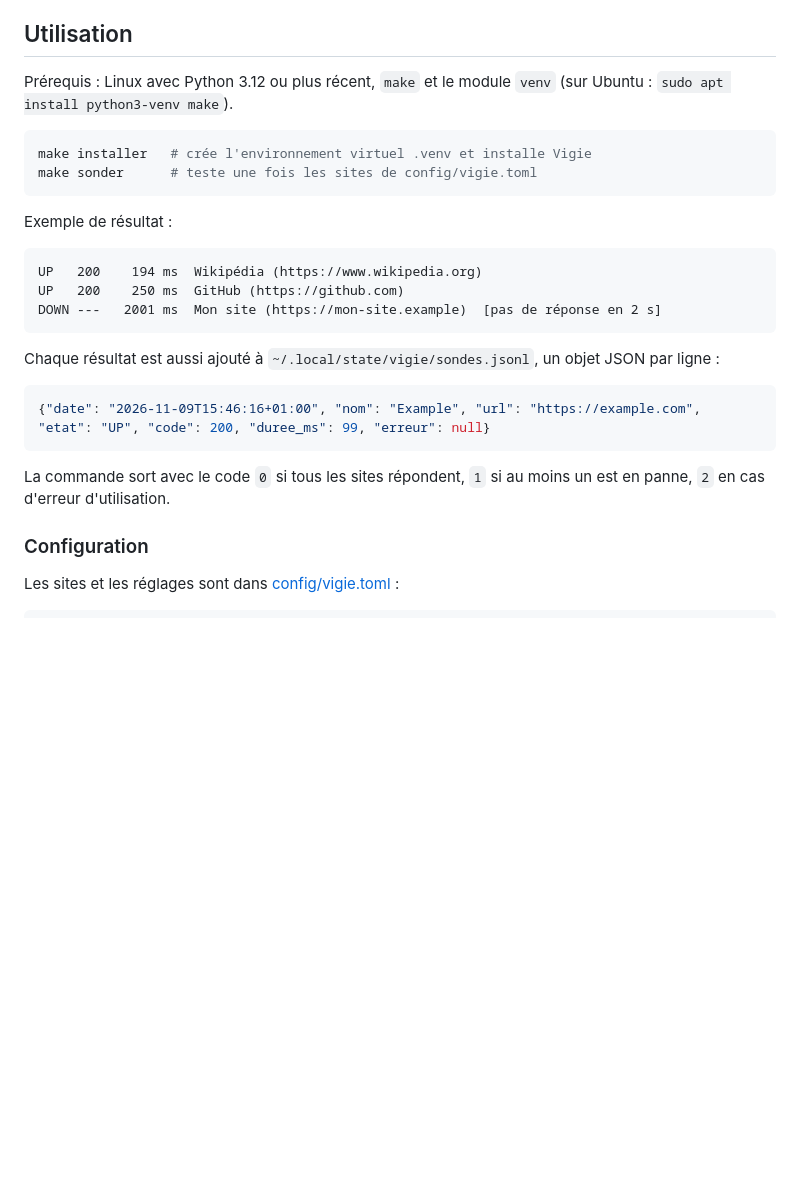
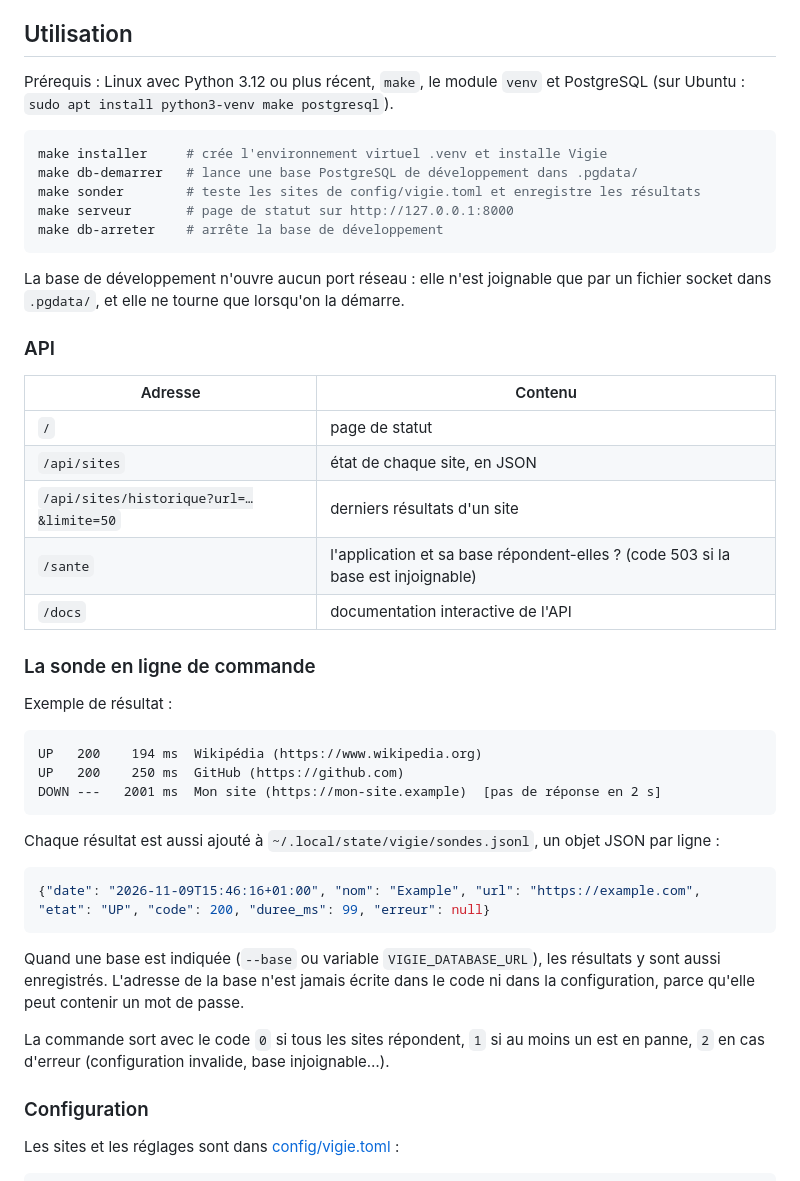
Before and after one commit to LamaJoker/vigie, a Markdown page: README.md, the part around one of its changes. GitHub-like rendering; blank space fills up the shorter version.

````diff
--- a/README.md
+++ b/README.md
@@ -33,12 +35,29 @@ Les commits écrits par l'assistant portent la mention `Co-Authored-By: Claude`.
 
 ## Utilisation
 
-Prérequis : Linux avec Python 3.12 ou plus récent, `make` et le module `venv` (sur Ubuntu : `sudo apt install python3-venv make`).
+Prérequis : Linux avec Python 3.12 ou plus récent, `make`, le module `venv` et PostgreSQL (sur Ubuntu : `sudo apt install python3-venv make postgresql`).
 
 ```bash
-make installer   # crée l'environnement virtuel .venv et installe Vigie
-make sonder      # teste une fois les sites de config/vigie.toml
+make installer     # crée l'environnement virtuel .venv et installe Vigie
+make db-demarrer   # lance une base PostgreSQL de développement dans .pgdata/
+make sonder        # teste les sites de config/vigie.toml et enregistre les résultats
+make serveur       # page de statut sur http://127.0.0.1:8000
+make db-arreter    # arrête la base de développement
 ```
+
+La base de développement n'ouvre aucun port réseau : elle n'est joignable que par un fichier socket dans `.pgdata/`, et elle ne tourne que lorsqu'on la démarre.
+
+### API
+
+| Adresse | Contenu |
+|---|---|
+| `/` | page de statut |
+| `/api/sites` | état de chaque site, en JSON |
+| `/api/sites/historique?url=…&limite=50` | derniers résultats d'un site |
+| `/sante` | l'application et sa base répondent-elles ? (code 503 si la base est injoignable) |
+| `/docs` | documentation interactive de l'API |
+
+### La sonde en ligne de commande
 
 Exemple de résultat :
 
@@ -54,7 +73,9 @@ Chaque résultat est aussi ajouté à `~/.local/state/vigie/sondes.jsonl`, un ob
 {"date": "2026-11-09T15:46:16+01:00", "nom": "Example", "url": "https://example.com", "etat": "UP", "code": 200, "duree_ms": 99, "erreur": null}
 ```
 
-La commande sort avec le code `0` si tous les sites répondent, `1` si au moins un est en panne, `2` en cas d'erreur d'utilisation.
+Quand une base est indiquée (`--base` ou variable `VIGIE_DATABASE_URL`), les résultats y sont aussi enregistrés. L'adresse de la base n'est jamais écrite dans le code ni dans la configuration, parce qu'elle peut contenir un mot de passe.
+
+La commande sort avec le code `0` si tous les sites répondent, `1` si au moins un est en panne, `2` en cas d'erreur (configuration invalide, base injoignable…).
 
 ### Configuration
 
````
Also changed, not shown: other parts of README.md (+8 -5 lines), ROADMAP.md (+6 -3 lines), docs/semaines/semaine-04.md (added, +105 -0 lines), docs/images/page-statut.jpg (added), 14 other files.
